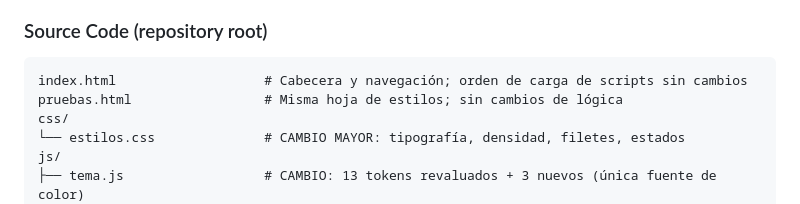
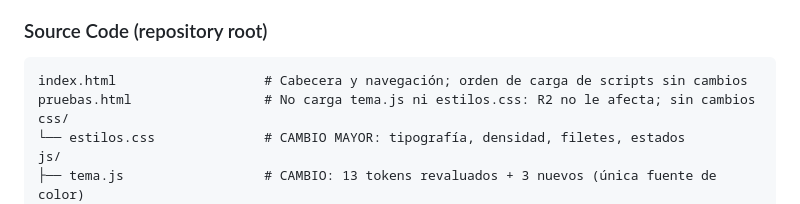
Before and after one commit to AntonioLV1999/presupuestos-pro---v2, a Markdown page: specs/002-mejora-presentacion/plan.md, the part around the change. Drawn GitHub-style.

````diff
--- a/specs/002-mejora-presentacion/plan.md
+++ b/specs/002-mejora-presentacion/plan.md
@@ -78,7 +78,7 @@ specs/002-mejora-presentacion/
 
 ```text
 index.html                   # Cabecera y navegación; orden de carga de scripts sin cambios
-pruebas.html                 # Misma hoja de estilos; sin cambios de lógica
+pruebas.html                 # No carga tema.js ni estilos.css: R2 no le afecta; sin cambios
 css/
 └── estilos.css              # CAMBIO MAYOR: tipografía, densidad, filetes, estados
 js/
````
Also changed, not shown: specs/002-mejora-presentacion/tasks.md (added, +266 -0 lines).
